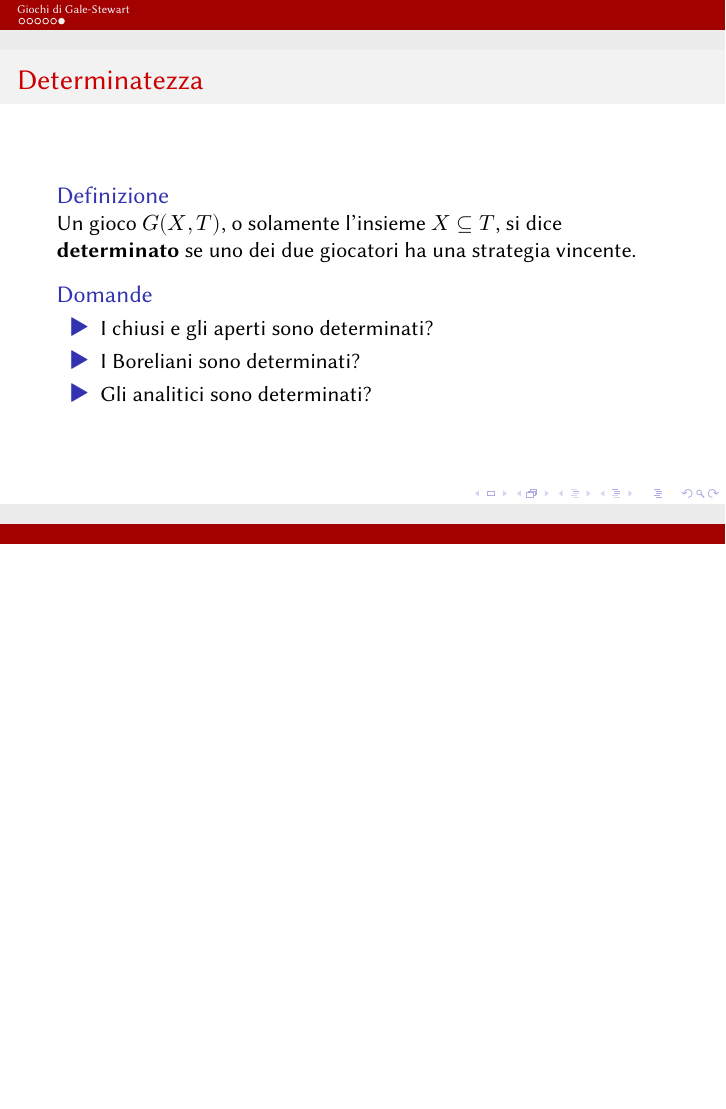
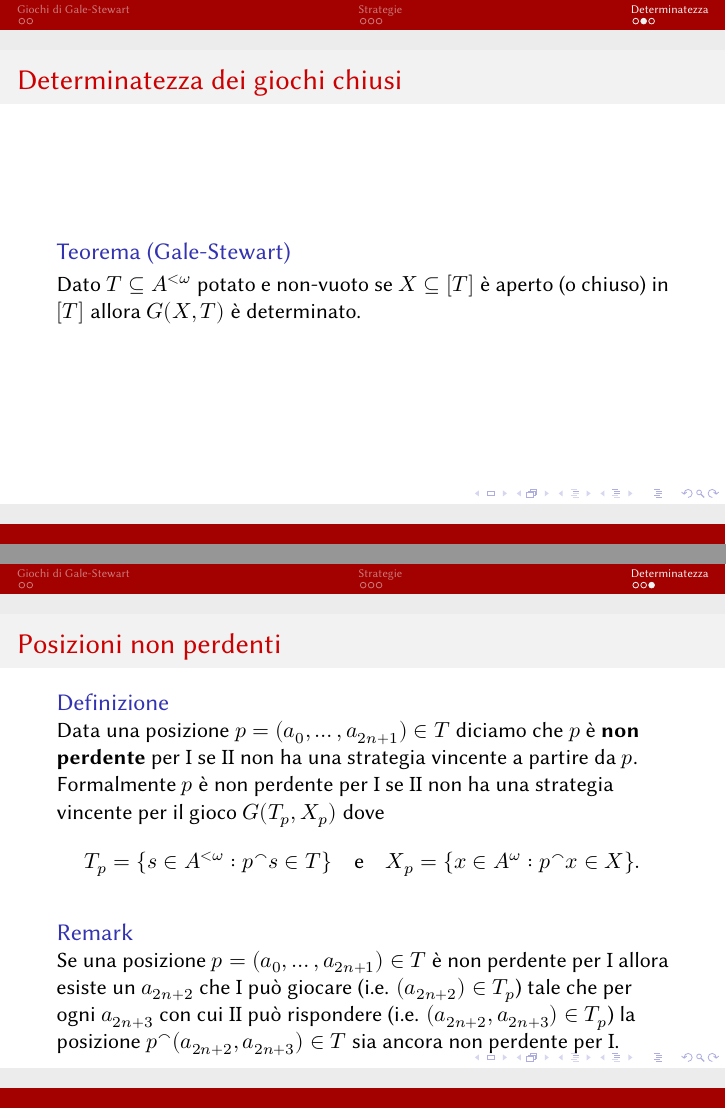
Before and after one commit to grastello/borel-determinacy, LaTeX slides (main.tex): page 11 of 11 before the commit and pages 12 and 14 of 14 after it, the two joined at a grey line, the shorter picture padded with empty space. Compiled offline with XeLaTeX.

Commit message:
fix posizioni non perdenti

```diff
--- a/main.tex
+++ b/main.tex
@@ -53,6 +53,8 @@
     Se \(T = A^{<\omega}\) otteniamo i giochi di Gale-Stewart su \(A\).
   \end{block}
 \end{frame}
+
+\section{Strategie}
 
 \begin{frame}{Strategie}
   Fissiamo un gioco \(G(X, T)\).
@@ -117,6 +119,8 @@
   \end{block}
 \end{frame}
 
+\section{Determinatezza}
+
 \begin{frame}{Determinatezza}
   \begin{block}{Definizione}
     Un gioco \(G(X, T)\), o solamente l'insieme \(X \subseteq T\), si dice \textbf{determinato} se uno dei due giocatori ha una strategia vincente.
@@ -130,4 +134,24 @@
     \end{itemize}
   \end{block}
 \end{frame}
+
+\begin{frame}{Determinatezza dei giochi chiusi}
+  \begin{block}{Teorema (Gale-Stewart)}
+    Dato \(T \subseteq A^{<\omega}\) potato e non-vuoto se \(X \subseteq [T]\) è aperto (o chiuso) in \([T]\) allora \(G(X, T)\) è determinato.
+  \end{block}
+\end{frame}
+
+\begin{frame}{Posizioni non perdenti}
+    \begin{block}{Definizione}
+    Data una posizione \(p = (a_0, \ldots, a_{2n+1}) \in T\) diciamo che \(p\) è \textbf{non perdente} per \(\mathrm{I}\) se \(\mathrm{II}\) non ha una strategia vincente a partire da \(p\).
+    Formalmente \(p\) è non perdente per \(\mathrm{I}\) se \(\mathrm{II}\) non ha una strategia vincente per il gioco \(G(T_p, X_p)\)     dove
+    \begin{equation*}
+      T_p = \{ s \in A^{<\omega} : p^\smallfrown s \in T\} \quad \text{e} \quad X_p = \{x \in A^\omega : p^\smallfrown x \in X\}.
+    \end{equation*}
+  \end{block}
+  \pause
+  \begin{block}{Remark}
+    Se una posizione \(p = (a_0, \ldots, a_{2n+1}) \in T\) è non perdente per \(\mathrm{I}\) allora esiste un \(a_{2n + 2}\) che \(\mathrm{I}\) può giocare (i.e. \((a_{2n +2}) \in T_p\)) tale che per ogni \(a_{2n + 3}\) con cui \(\mathrm{II}\) può rispondere (i.e. \((a_{2n + 2}, a_{2n + 3}) \in T_p\)) la posizione \(p^\smallfrown (a_{2n + 2}, a_{2n + 3}) \in T\) sia ancora non perdente per \(\mathrm{I}\).
+  \end{block}
+\end{frame}
 \end{document}
```
Also changed, not shown: main.pdf.
